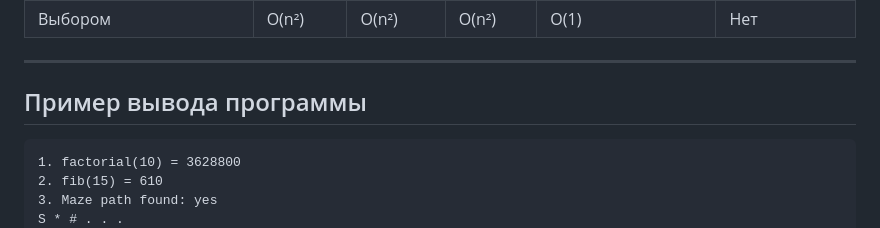
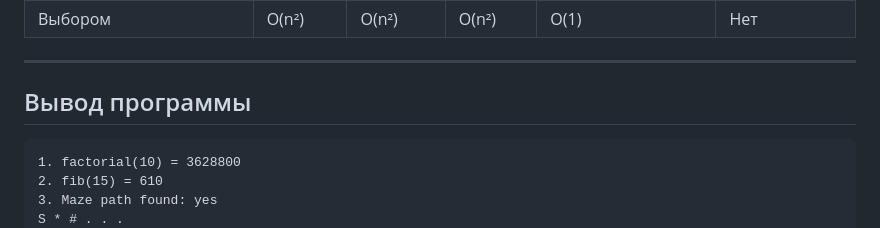
Before and after one commit to galyatvasilevna/studies, a Markdown page: algorithms/6/README.md, the part around the change. Drawn GitHub-style.

````diff
--- a/algorithms/6/README.md
+++ b/algorithms/6/README.md
@@ -206,7 +206,7 @@ int main() {
 
 ---
 
-## Пример вывода программы
+## Вывод программы
 
 ```
 1. factorial(10) = 3628800
````
